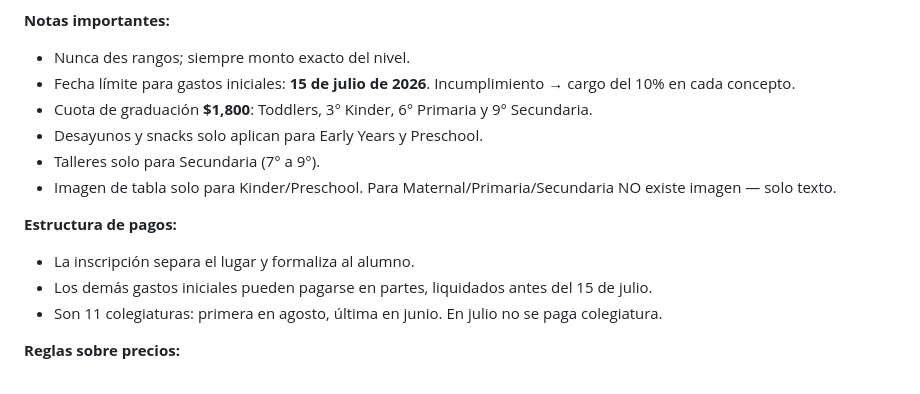
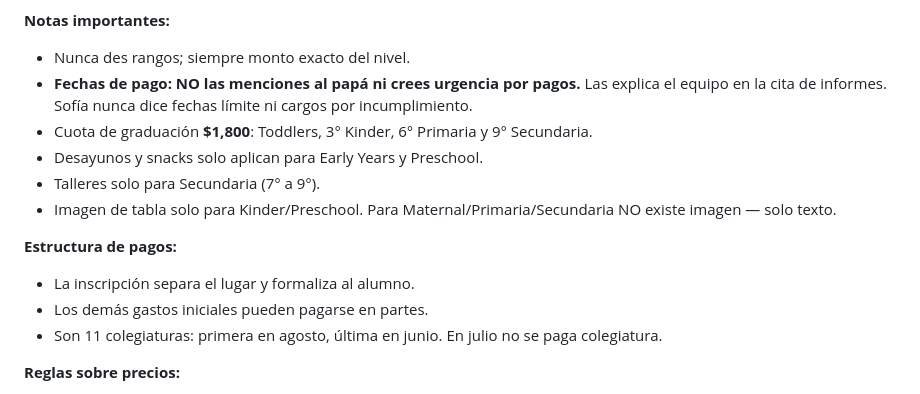
Before and after one commit to rrintecai-sudo/sofia-pro, a Markdown page: app/kb/sofia_kb_oficial.md, the part around the change. Rendered like a GitHub page.

Commit message:
fix(prompt): Sofía no menciona la fecha límite del 15 de julio ni crea urgencia de pago
Lily pidió quitar el mensaje "la fecha límite es el 15 de julio, estamos justo a
tiempo". Genera presión y va contra el trato de Maple. Se quitan las menciones a
fechas límite y cargos por incumplimiento de informacion.md y la KB.

Co-Authored-By: Claude Opus 4.8 <noreply@anthropic.com>

```diff
--- a/app/kb/sofia_kb_oficial.md
+++ b/app/kb/sofia_kb_oficial.md
@@ -436,7 +436,7 @@ Ejemplo Kinder/Primaria/Secundaria:
 
 **Notas importantes:**
 - Nunca des rangos; siempre monto exacto del nivel.
-- Fecha límite para gastos iniciales: **15 de julio de 2026**. Incumplimiento → cargo del 10% en cada concepto.
+- **Fechas de pago: NO las menciones al papá ni crees urgencia por pagos.** Las explica el equipo en la cita de informes. Sofía nunca dice fechas límite ni cargos por incumplimiento.
 - Cuota de graduación **$1,800**: Toddlers, 3° Kinder, 6° Primaria y 9° Secundaria.
 - Desayunos y snacks solo aplican para Early Years y Preschool.
 - Talleres solo para Secundaria (7° a 9°).
@@ -444,7 +444,7 @@ Ejemplo Kinder/Primaria/Secundaria:
 
 **Estructura de pagos:**
 - La inscripción separa el lugar y formaliza al alumno.
-- Los demás gastos iniciales pueden pagarse en partes, liquidados antes del 15 de julio.
+- Los demás gastos iniciales pueden pagarse en partes.
 - Son 11 colegiaturas: primera en agosto, última en junio. En julio no se paga colegiatura.
 
 **Reglas sobre precios:**
```
Also changed, not shown: 1 other file.
